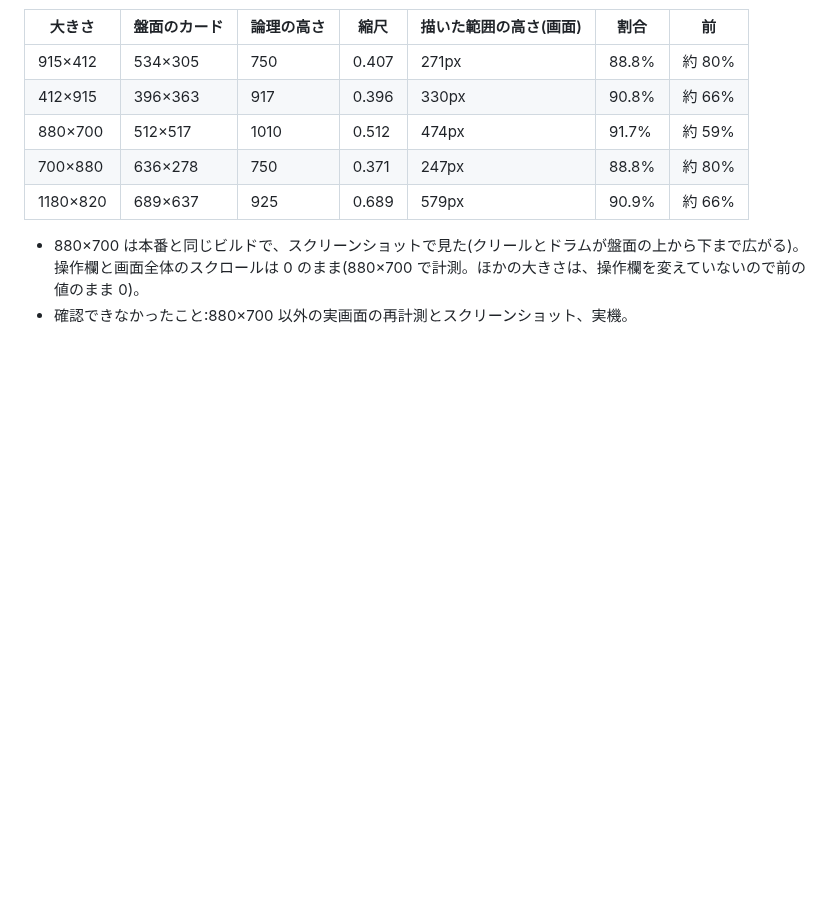
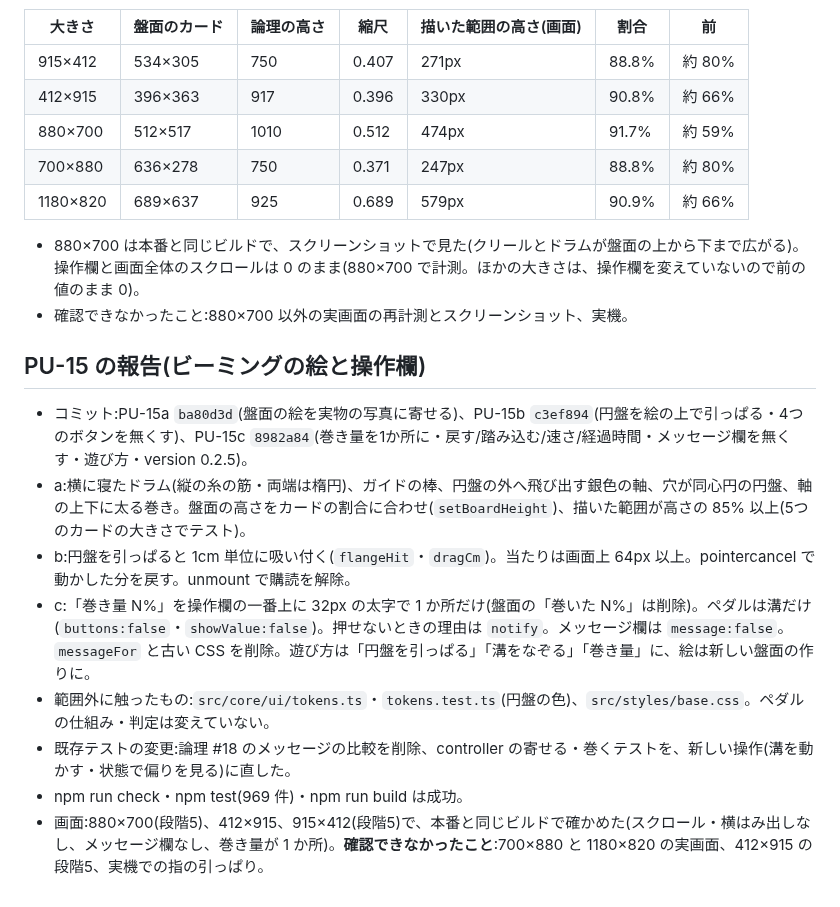
Before and after one commit to elengine/the-seikei, a Markdown page: docs/progress_log_pu.md, the part around the change. Drawn GitHub-style; blank space fills up the shorter version.

Commit message:
PU-15 の報告
Co-Authored-By: Claude Sonnet 5.5 <noreply@anthropic.com>

```diff
--- a/docs/progress_log_pu.md
+++ b/docs/progress_log_pu.md
@@ -467,3 +467,14 @@
 
 - 880×700 は本番と同じビルドで、スクリーンショットで見た(クリールとドラムが盤面の上から下まで広がる)。操作欄と画面全体のスクロールは 0 のまま(880×700 で計測。ほかの大きさは、操作欄を変えていないので前の値のまま 0)。
 - 確認できなかったこと:880×700 以外の実画面の再計測とスクリーンショット、実機。
+
+## PU-15 の報告(ビーミングの絵と操作欄)
+
+- コミット:PU-15a `ba80d3d`(盤面の絵を実物の写真に寄せる)、PU-15b `c3ef894`(円盤を絵の上で引っぱる・4つのボタンを無くす)、PU-15c `8982a84`(巻き量を1か所に・戻す/踏み込む/速さ/経過時間・メッセージ欄を無くす・遊び方・version 0.2.5)。
+- a:横に寝たドラム(縦の糸の筋・両端は楕円)、ガイドの棒、円盤の外へ飛び出す銀色の軸、穴が同心円の円盤、軸の上下に太る巻き。盤面の高さをカードの割合に合わせ(`setBoardHeight`)、描いた範囲が高さの 85% 以上(5つのカードの大きさでテスト)。
+- b:円盤を引っぱると 1cm 単位に吸い付く(`flangeHit`・`dragCm`)。当たりは画面上 64px 以上。pointercancel で動かした分を戻す。unmount で購読を解除。
+- c:「巻き量 N%」を操作欄の一番上に 32px の太字で 1 か所だけ(盤面の「巻いた N%」は削除)。ペダルは溝だけ(`buttons:false`・`showValue:false`)。押せないときの理由は `notify`。メッセージ欄は `message:false`。`messageFor` と古い CSS を削除。遊び方は「円盤を引っぱる」「溝をなぞる」「巻き量」に、絵は新しい盤面の作りに。
+- 範囲外に触ったもの:`src/core/ui/tokens.ts`・`tokens.test.ts`(円盤の色)、`src/styles/base.css`。ペダルの仕組み・判定は変えていない。
+- 既存テストの変更:論理 #18 のメッセージの比較を削除、controller の寄せる・巻くテストを、新しい操作(溝を動かす・状態で偏りを見る)に直した。
+- npm run check・npm test(969 件)・npm run build は成功。
+- 画面:880×700(段階5)、412×915、915×412(段階5)で、本番と同じビルドで確かめた(スクロール・横はみ出しなし、メッセージ欄なし、巻き量が 1 か所)。**確認できなかったこと**:700×880 と 1180×820 の実画面、412×915 の段階5、実機での指の引っぱり。
```
